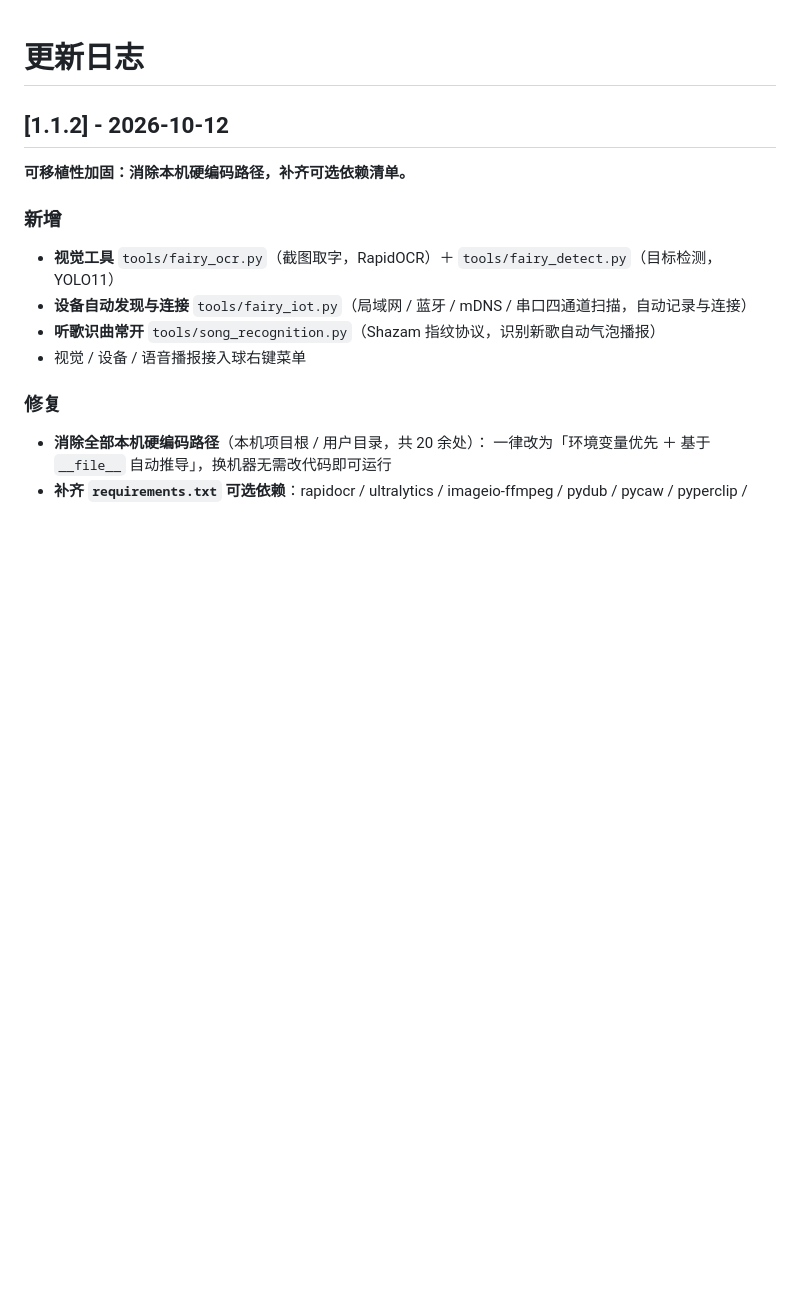
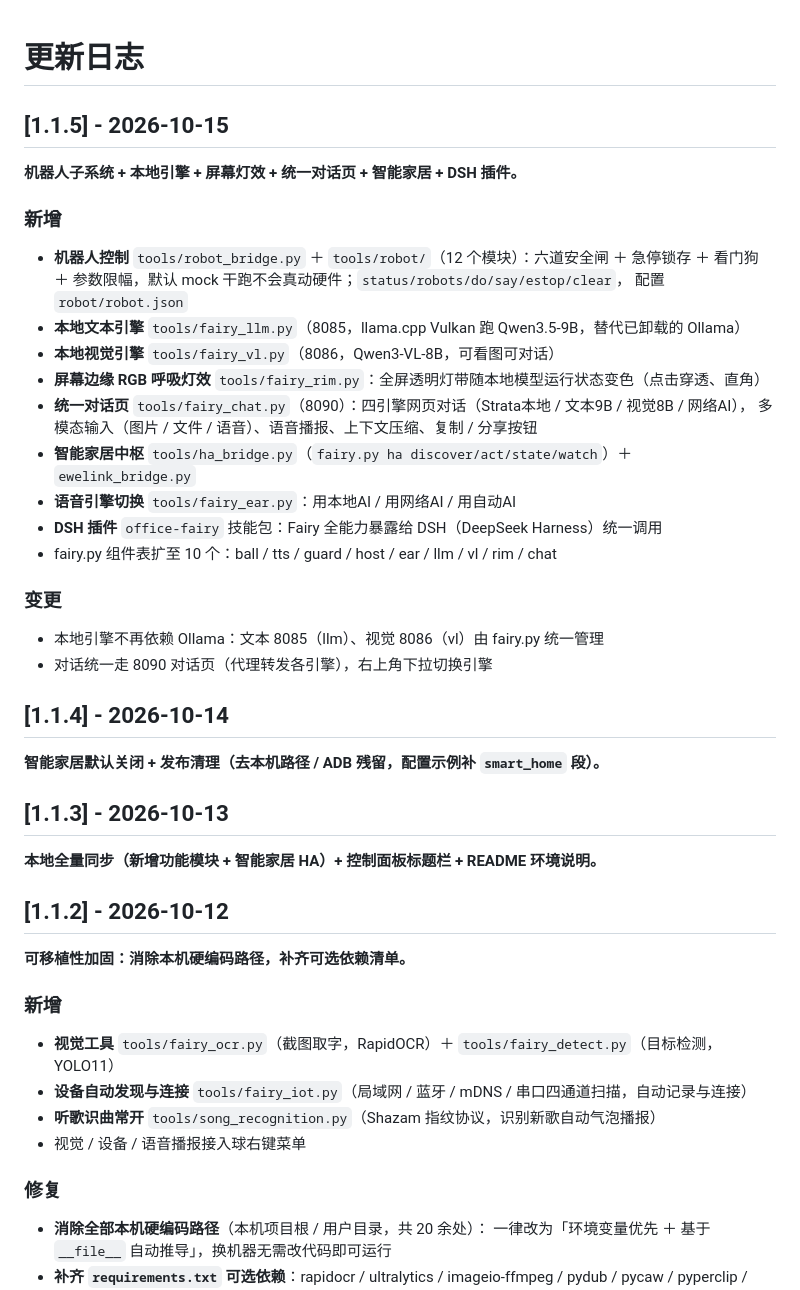
Before and after one commit to BAI-sv/virtual-desktop-assistant, a Markdown page: CHANGELOG.md, the part around the change. Drawn GitHub-style; blank space fills up the shorter version.

```diff
--- a/CHANGELOG.md
+++ b/CHANGELOG.md
@@ -1,4 +1,34 @@
 # 更新日志
+
+## [1.1.5] - 2026-10-15
+
+**机器人子系统 + 本地引擎 + 屏幕灯效 + 统一对话页 + 智能家居 + DSH 插件。**
+
+### 新增
+- **机器人控制** `tools/robot_bridge.py` ＋ `tools/robot/`（12 个模块）：六道安全闸 ＋ 急停锁存 ＋
+  看门狗 ＋ 参数限幅，默认 mock 干跑不会真动硬件；`status/robots/do/say/estop/clear`，
+  配置 `robot/robot.json`
+- **本地文本引擎** `tools/fairy_llm.py`（8085，llama.cpp Vulkan 跑 Qwen3.5-9B，替代已卸载的 Ollama）
+- **本地视觉引擎** `tools/fairy_vl.py`（8086，Qwen3-VL-8B，可看图可对话）
+- **屏幕边缘 RGB 呼吸灯效** `tools/fairy_rim.py`：全屏透明灯带随本地模型运行状态变色（点击穿透、直角）
+- **统一对话页** `tools/fairy_chat.py`（8090）：四引擎网页对话（Strata本地 / 文本9B / 视觉8B / 网络AI），
+  多模态输入（图片 / 文件 / 语音）、语音播报、上下文压缩、复制 / 分享按钮
+- **智能家居中枢** `tools/ha_bridge.py`（`fairy.py ha discover/act/state/watch`）＋ `ewelink_bridge.py`
+- **语音引擎切换** `tools/fairy_ear.py`：用本地AI / 用网络AI / 用自动AI
+- **DSH 插件** `office-fairy` 技能包：Fairy 全能力暴露给 DSH（DeepSeek Harness）统一调用
+- fairy.py 组件表扩至 10 个：ball / tts / guard / host / ear / llm / vl / rim / chat
+
+### 变更
+- 本地引擎不再依赖 Ollama：文本 8085（llm）、视觉 8086（vl）由 fairy.py 统一管理
+- 对话统一走 8090 对话页（代理转发各引擎），右上角下拉切换引擎
+
+## [1.1.4] - 2026-10-14
+
+**智能家居默认关闭 + 发布清理（去本机路径 / ADB 残留，配置示例补 `smart_home` 段）。**
+
+## [1.1.3] - 2026-10-13
+
+**本地全量同步（新增功能模块 + 智能家居 HA）+ 控制面板标题栏 + README 环境说明。**
 
 ## [1.1.2] - 2026-10-12
 
```
Also changed, not shown: README.md (+22 -6 lines).
